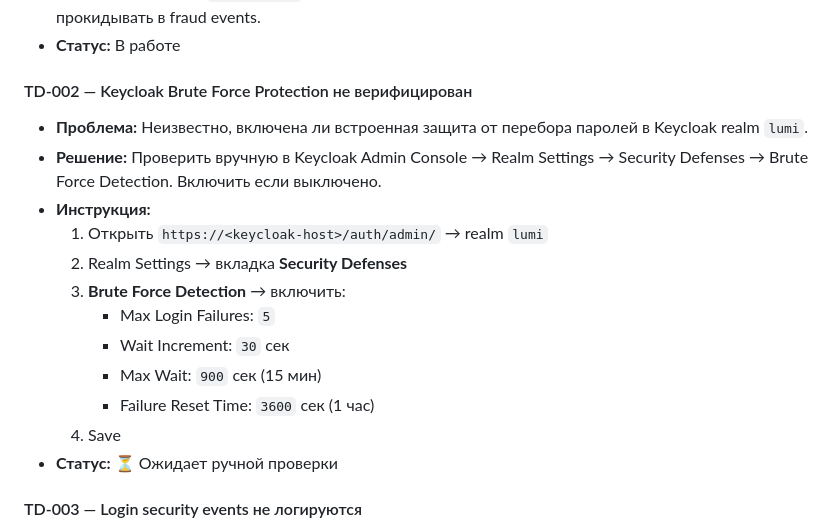
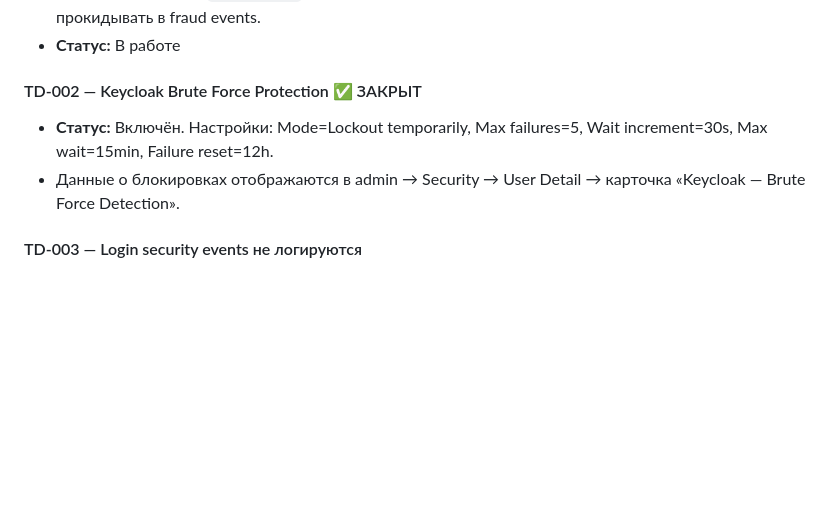
Before and after one commit to ppechkin574-art/backend, a Markdown page: docs/SECURITY.md, the part around the change. Drawn GitHub-style; blank space fills up the shorter version.

Commit message:
docs(security): close TD-002 — Keycloak brute force confirmed enabled

```diff
--- a/docs/SECURITY.md
+++ b/docs/SECURITY.md
@@ -41,19 +41,9 @@
 - **Решение:** Добавить `X-Device-ID` header в Flutter Dio interceptor → принимать в backend middleware и прокидывать в fraud events.
 - **Статус:** В работе
 
-#### TD-002 — Keycloak Brute Force Protection не верифицирован
-- **Проблема:** Неизвестно, включена ли встроенная защита от перебора паролей в Keycloak realm `lumi`.
-- **Решение:** Проверить вручную в Keycloak Admin Console → Realm Settings → Security Defenses → Brute Force Detection. Включить если выключено.
-- **Инструкция:**
-  1. Открыть `https://<keycloak-host>/auth/admin/` → realm `lumi`
-  2. Realm Settings → вкладка **Security Defenses**
-  3. **Brute Force Detection** → включить:
-     - Max Login Failures: `5`
-     - Wait Increment: `30` сек
-     - Max Wait: `900` сек (15 мин)
-     - Failure Reset Time: `3600` сек (1 час)
-  4. Save
-- **Статус:** ⏳ Ожидает ручной проверки
+#### TD-002 — Keycloak Brute Force Protection ✅ ЗАКРЫТ
+- **Статус:** Включён. Настройки: Mode=Lockout temporarily, Max failures=5, Wait increment=30s, Max wait=15min, Failure reset=12h.
+- Данные о блокировках отображаются в admin → Security → User Detail → карточка «Keycloak — Brute Force Detection».
 
 #### TD-003 — Login security events не логируются
 - **Проблема:** При входе пользователя не создаётся запись в `fraud_events`. IP, user-agent и device не сохраняются в БД.
```
